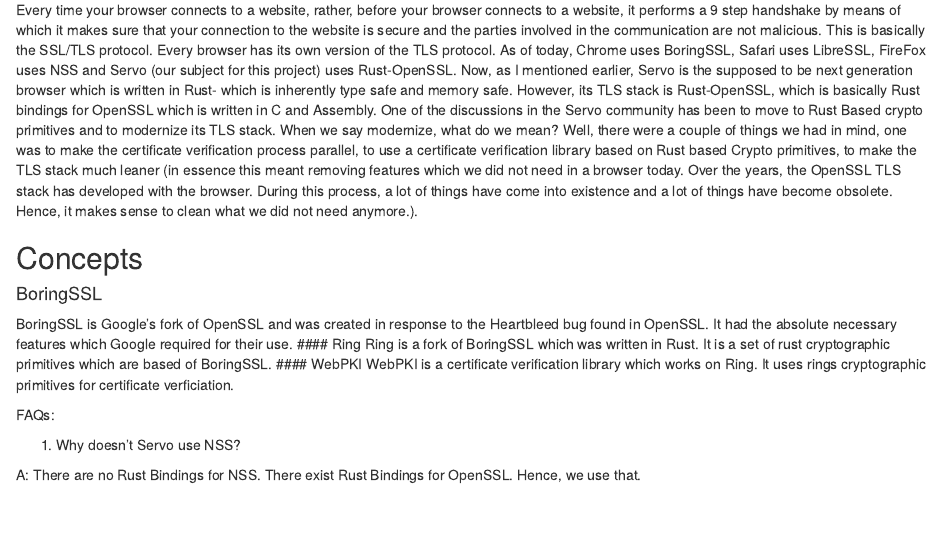
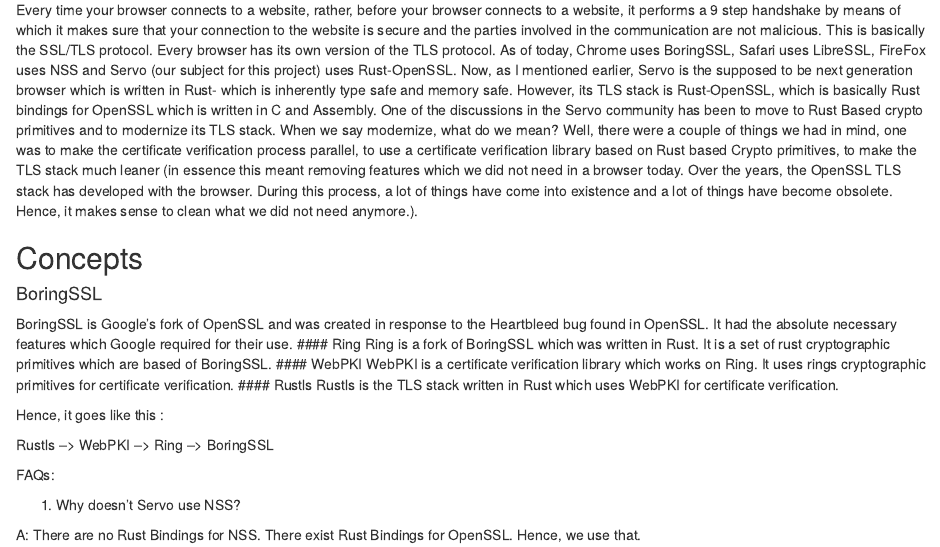
Before and after one commit to SimranGujral/FireBlood.github.io, an R Markdown document (Rustls and Servo - Integration and more.Rmd): the page in a window 1100 px wide, from 220 px down. Rendered offline with R 4.5, knitr and Pandoc, with nearby package versions.

Commit message:
Update Rustls and Servo - Integration and more.Rmd

```diff
--- a/Rustls and Servo - Integration and more.Rmd
+++ b/Rustls and Servo - Integration and more.Rmd
@@ -33,7 +33,14 @@
 #### Ring
 Ring is a fork of BoringSSL which was written in Rust. It is a set of rust cryptographic primitives which are based of BoringSSL.
 #### WebPKI
-WebPKI is a certificate verification library which works on Ring. It uses rings cryptographic primitives for certificate verficiation.
+WebPKI is a certificate verification library which works on Ring. It uses rings cryptographic primitives for certificate verification.
+#### Rustls
+Rustls is the TLS stack written in Rust which uses WebPKI for certificate verification.
+
+Hence, it goes like this :
+
+Rustls --> WebPKI --> Ring --> BoringSSL
+
 
 
 FAQs:
```
